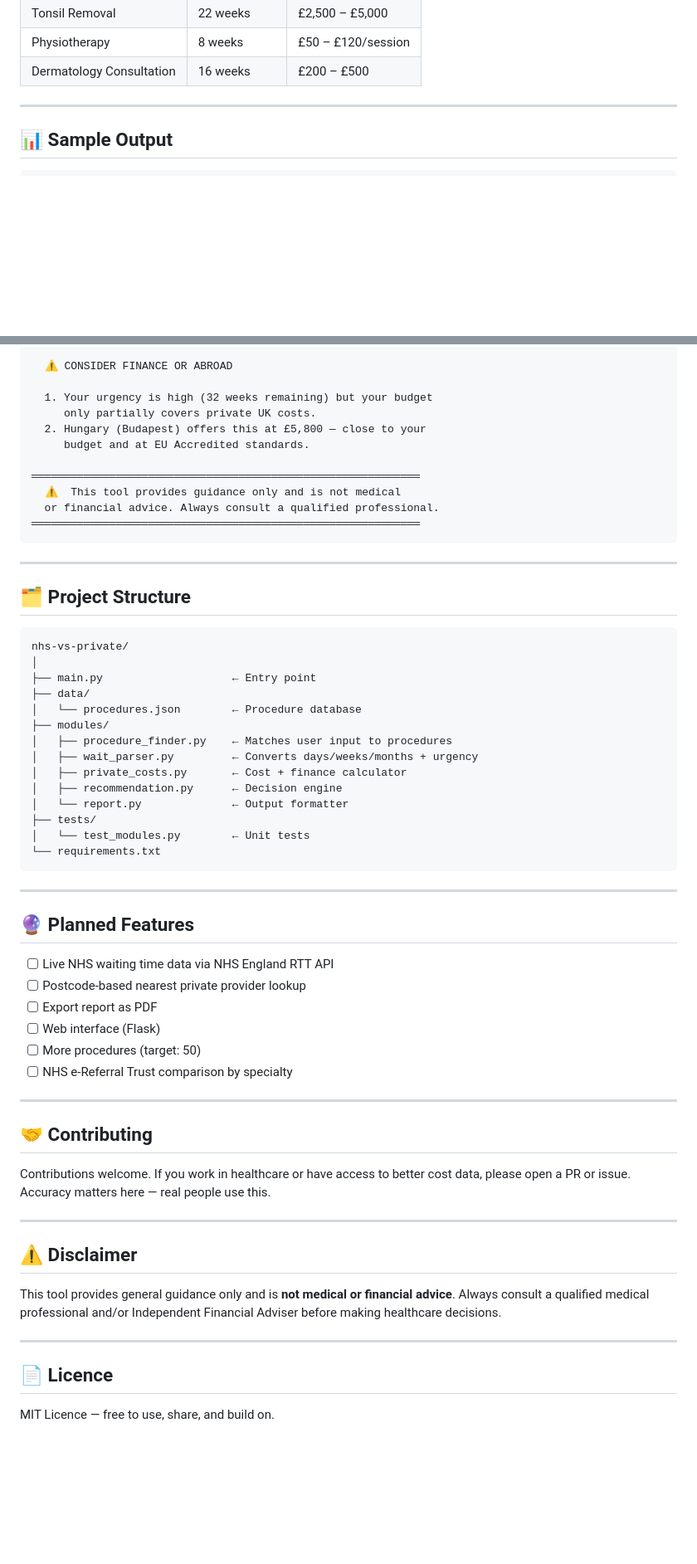
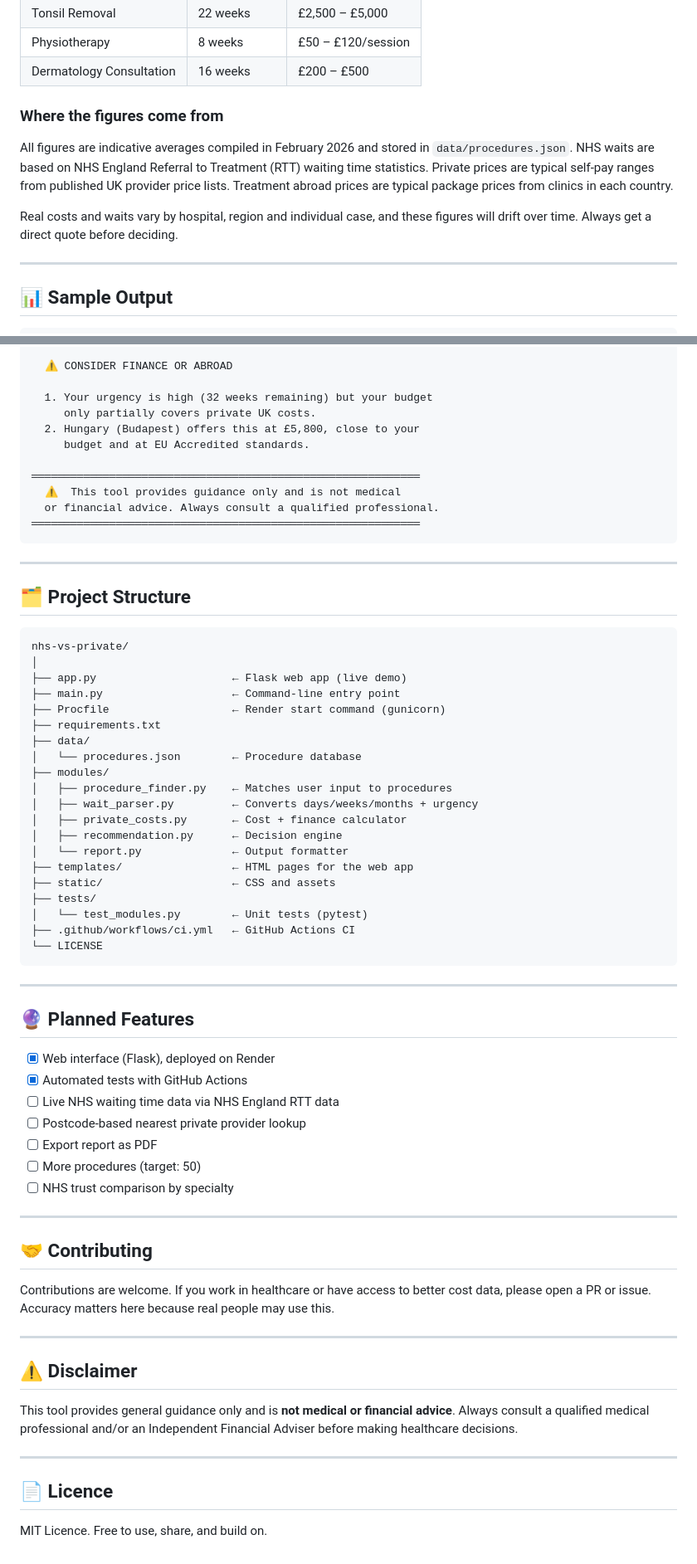
Before and after one commit to deva1611/nhs-vs-private, a Markdown page: README.md, 2 parts joined by grey strips. Shown at 83% size. GitHub-like rendering; blank space fills up the shorter version.

````diff
--- a/README.md
+++ b/README.md
@@ -72,6 +88,12 @@ pytest tests/test_modules.py -v
 | Tonsil Removal | 22 weeks | £2,500 – £5,000 |
 | Physiotherapy | 8 weeks | £50 – £120/session |
 | Dermatology Consultation | 16 weeks | £200 – £500 |
+
+### Where the figures come from
+
+All figures are indicative averages compiled in February 2026 and stored in `data/procedures.json`. NHS waits are based on NHS England Referral to Treatment (RTT) waiting time statistics. Private prices are typical self-pay ranges from published UK provider price lists. Treatment abroad prices are typical package prices from clinics in each country.
+
+Real costs and waits vary by hospital, region and individual case, and these figures will drift over time. Always get a direct quote before deciding.
 
 ---
 
@@ -116,7 +138,7 @@ pytest tests/test_modules.py -v
 
   1. Your urgency is high (32 weeks remaining) but your budget
      only partially covers private UK costs.
-  2. Hungary (Budapest) offers this at £5,800 — close to your
+  2. Hungary (Budapest) offers this at £5,800, close to your
      budget and at EU Accredited standards.
 
 ════════════════════════════════════════════════════════════
@@ -132,7 +154,10 @@ pytest tests/test_modules.py -v
 ```
 nhs-vs-private/
 │
-├── main.py                    ← Entry point
+├── app.py                     ← Flask web app (live demo)
+├── main.py                    ← Command-line entry point
+├── Procfile                   ← Render start command (gunicorn)
+├── requirements.txt
 ├── data/
 │   └── procedures.json        ← Procedure database
 ├── modules/
@@ -141,36 +166,40 @@ nhs-vs-private/
 │   ├── private_costs.py       ← Cost + finance calculator
 │   ├── recommendation.py      ← Decision engine
 │   └── report.py              ← Output formatter
+├── templates/                 ← HTML pages for the web app
+├── static/                    ← CSS and assets
 ├── tests/
-│   └── test_modules.py        ← Unit tests
-└── requirements.txt
+│   └── test_modules.py        ← Unit tests (pytest)
+├── .github/workflows/ci.yml   ← GitHub Actions CI
+└── LICENSE
 ```
 
 ---
 
 ## 🔮 Planned Features
 
-- [ ] Live NHS waiting time data via NHS England RTT API
+- [x] Web interface (Flask), deployed on Render
+- [x] Automated tests with GitHub Actions
+- [ ] Live NHS waiting time data via NHS England RTT data
 - [ ] Postcode-based nearest private provider lookup
 - [ ] Export report as PDF
-- [ ] Web interface (Flask)
 - [ ] More procedures (target: 50)
-- [ ] NHS e-Referral Trust comparison by specialty
+- [ ] NHS trust comparison by specialty
 
 ---
 
 ## 🤝 Contributing
 
-Contributions welcome. If you work in healthcare or have access to better cost data, please open a PR or issue. Accuracy matters here — real people use this.
+Contributions are welcome. If you work in healthcare or have access to better cost data, please open a PR or issue. Accuracy matters here because real people may use this.
 
 ---
 
 ## ⚠️ Disclaimer
 
-This tool provides general guidance only and is **not medical or financial advice**. Always consult a qualified medical professional and/or Independent Financial Adviser before making healthcare decisions.
+This tool provides general guidance only and is **not medical or financial advice**. Always consult a qualified medical professional and/or an Independent Financial Adviser before making healthcare decisions.
 
 ---
 
 ## 📄 Licence
 
-MIT Licence — free to use, share, and build on.
+MIT Licence. Free to use, share, and build on.
````
Also changed, not shown: other parts of README.md (+31 -15 lines).
